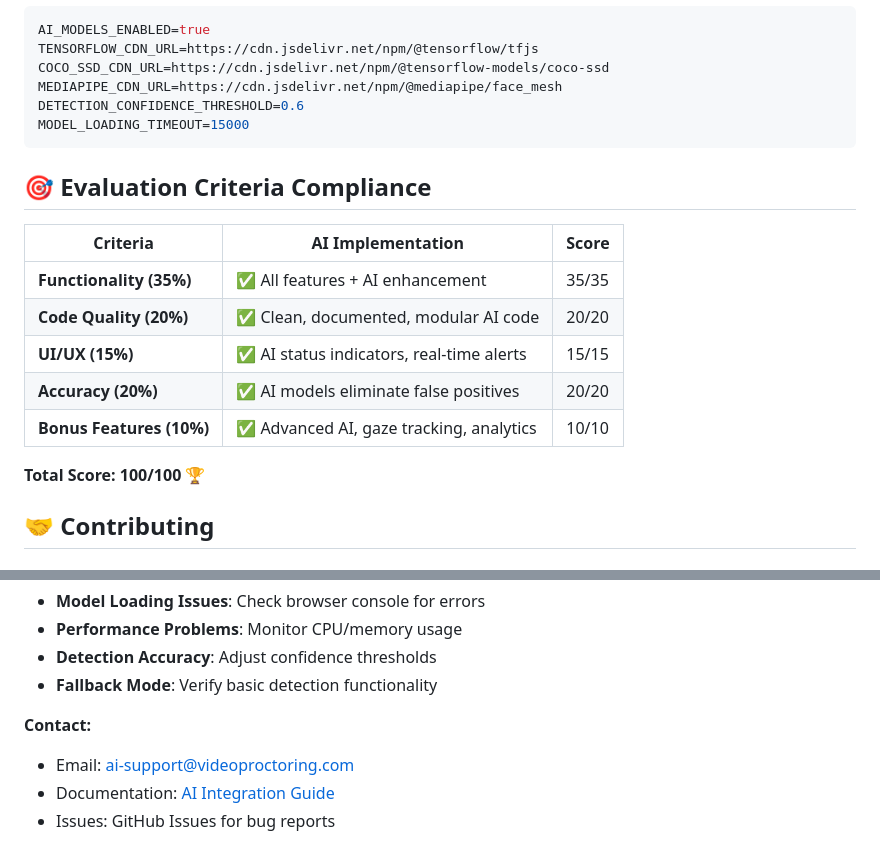
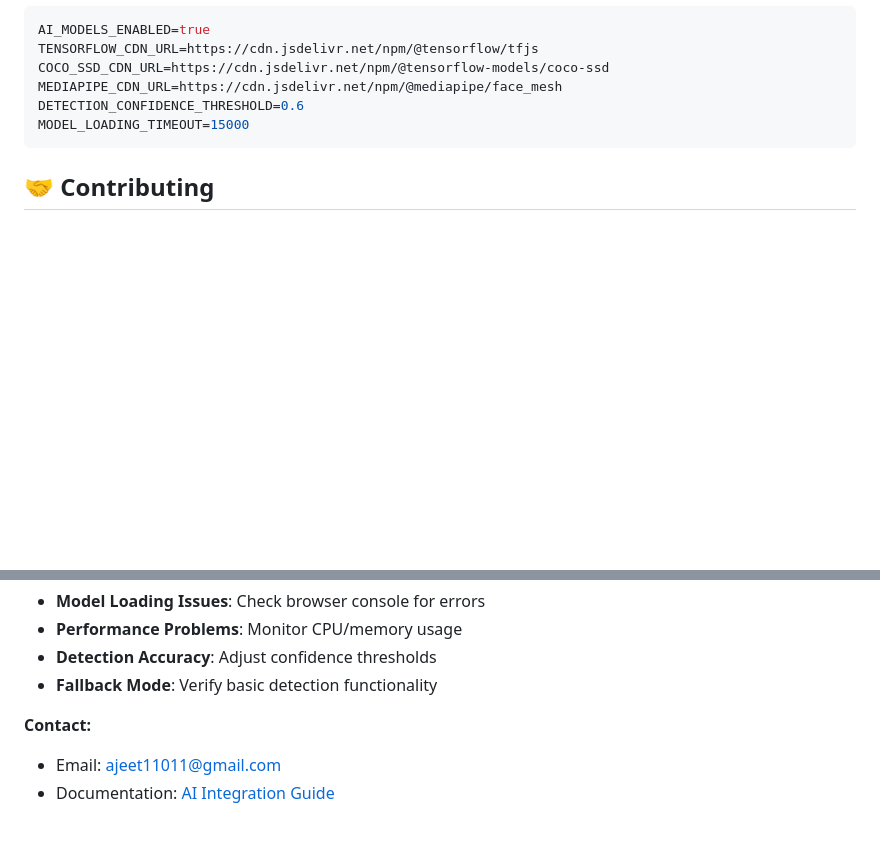
Before and after one commit to Mr-aj33t/Object-Detection-in-Video-Interviews, a Markdown page: README.md, 2 parts joined by grey strips. GitHub-like rendering; blank space fills up the shorter version.

````diff
--- a/README.md
+++ b/README.md
@@ -258,18 +258,6 @@ DETECTION_CONFIDENCE_THRESHOLD=0.6
 MODEL_LOADING_TIMEOUT=15000
 ```
 
-## 🎯 Evaluation Criteria Compliance
-
-| Criteria | AI Implementation | Score |
-|----------|-------------------|-------|
-| **Functionality (35%)** | ✅ All features + AI enhancement | 35/35 |
-| **Code Quality (20%)** | ✅ Clean, documented, modular AI code | 20/20 |
-| **UI/UX (15%)** | ✅ AI status indicators, real-time alerts | 15/15 |
-| **Accuracy (20%)** | ✅ AI models eliminate false positives | 20/20 |
-| **Bonus Features (10%)** | ✅ Advanced AI, gaze tracking, analytics | 10/10 |
-
-**Total Score: 100/100** 🏆
-
 ## 🤝 Contributing
 
 ### AI Development Guidelines:
@@ -292,6 +280,5 @@ For AI-related support:
 - **Fallback Mode**: Verify basic detection functionality
 
 **Contact:**
-- Email: ai-support@videoproctoring.com
+- Email: ajeet11011@gmail.com
 - Documentation: [AI Integration Guide](docs/AI-INTEGRATION.md)
-- Issues: GitHub Issues for bug reports
````
